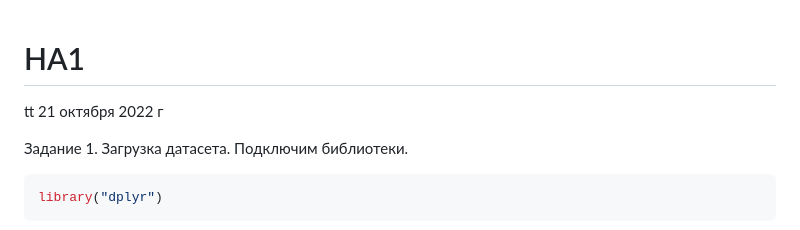
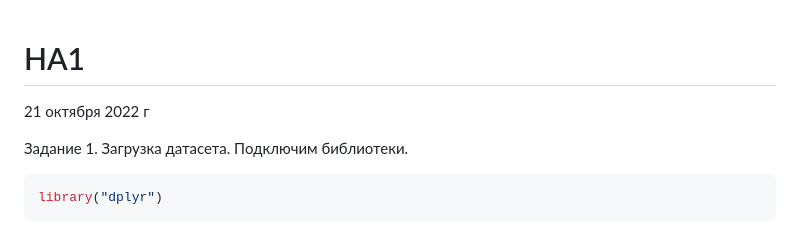
Before and after one commit to User00342/BioStat_2022, a Markdown page: Homework/HA1.md, the part around the change. Drawn GitHub-style.

```diff
--- a/Homework/HA1.md
+++ b/Homework/HA1.md
@@ -1,6 +1,6 @@
 HA1
 ================
-tt
+
 21 октября 2022 г
 
 Задание 1. Загрузка датасета. Подключим библиотеки.
```
